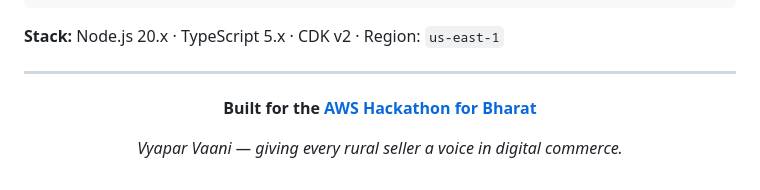
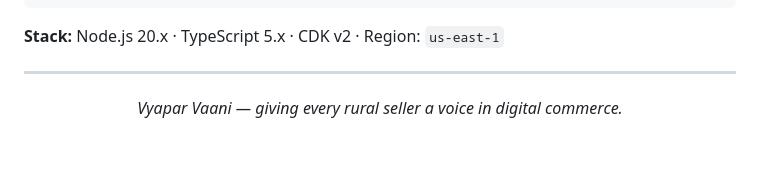
Before and after one commit to decode-soumyadipta/AWS_Bharat, a Markdown page: README.md, the part around the change. GitHub-like rendering; blank space fills up the shorter version.

Commit message:
legacy_update_2

```diff
--- a/README.md
+++ b/README.md
@@ -251,7 +251,6 @@ npx cdk deploy --all
 
 <div align="center">
 
-**Built for the [AWS Hackathon for Bharat](https://awshackathonforbharat.devpost.com/)**
 
 *Vyapar Vaani — giving every rural seller a voice in digital commerce.*
 
```
